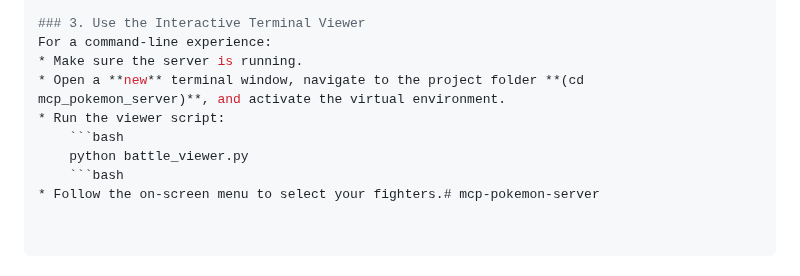
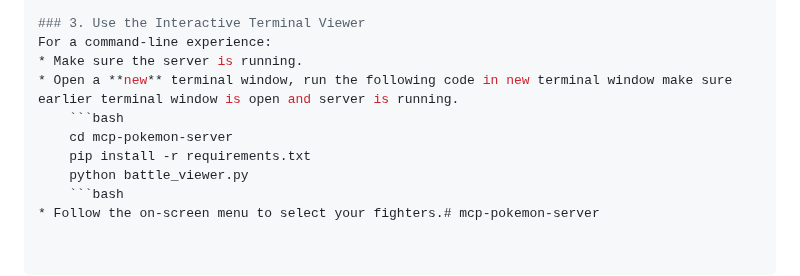
Before and after one commit to Timex9/mcp-pokemon-server, a Markdown page: README.md, the part around the change. GitHub-like rendering.

````diff
--- a/README.md
+++ b/README.md
@@ -89,9 +89,10 @@ This is the primary way to interact with the application.
 ### 3. Use the Interactive Terminal Viewer
 For a command-line experience:
 * Make sure the server is running.
-* Open a **new** terminal window, navigate to the project folder **(cd mcp_pokemon_server)**, and activate the virtual environment.
-* Run the viewer script:
+* Open a **new** terminal window, run the following code in new terminal window make sure earlier terminal window is open and server is running.
     ```bash
+    cd mcp-pokemon-server
+    pip install -r requirements.txt
     python battle_viewer.py
     ```bash
 * Follow the on-screen menu to select your fighters.# mcp-pokemon-server
````
